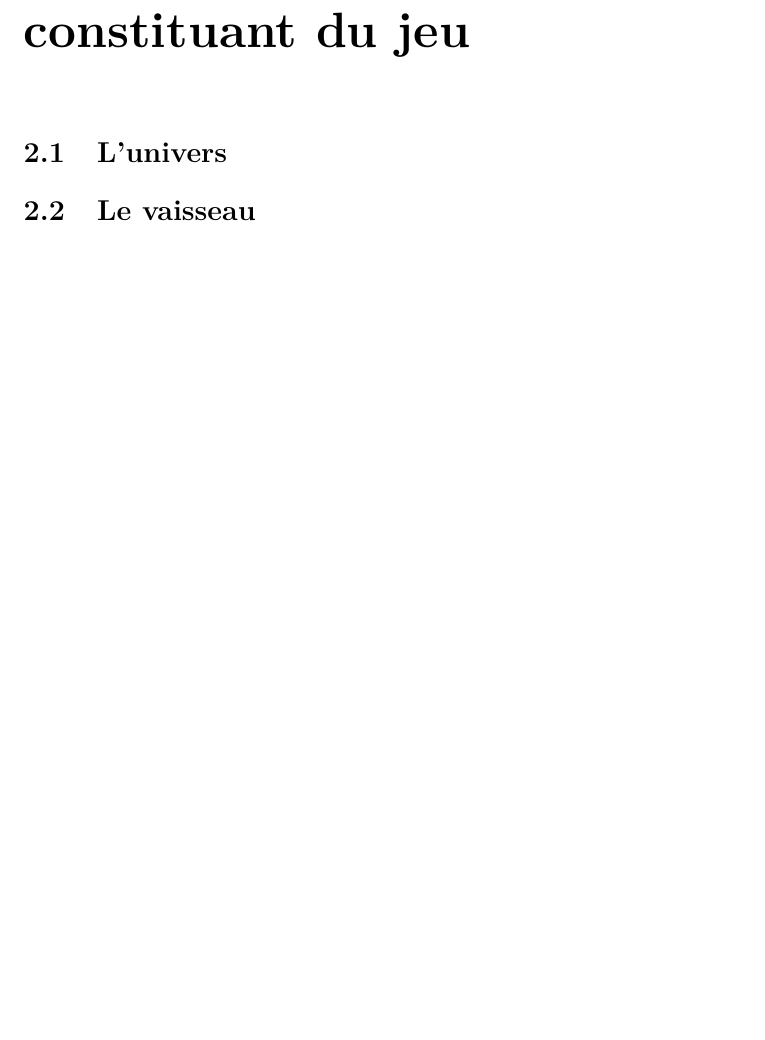
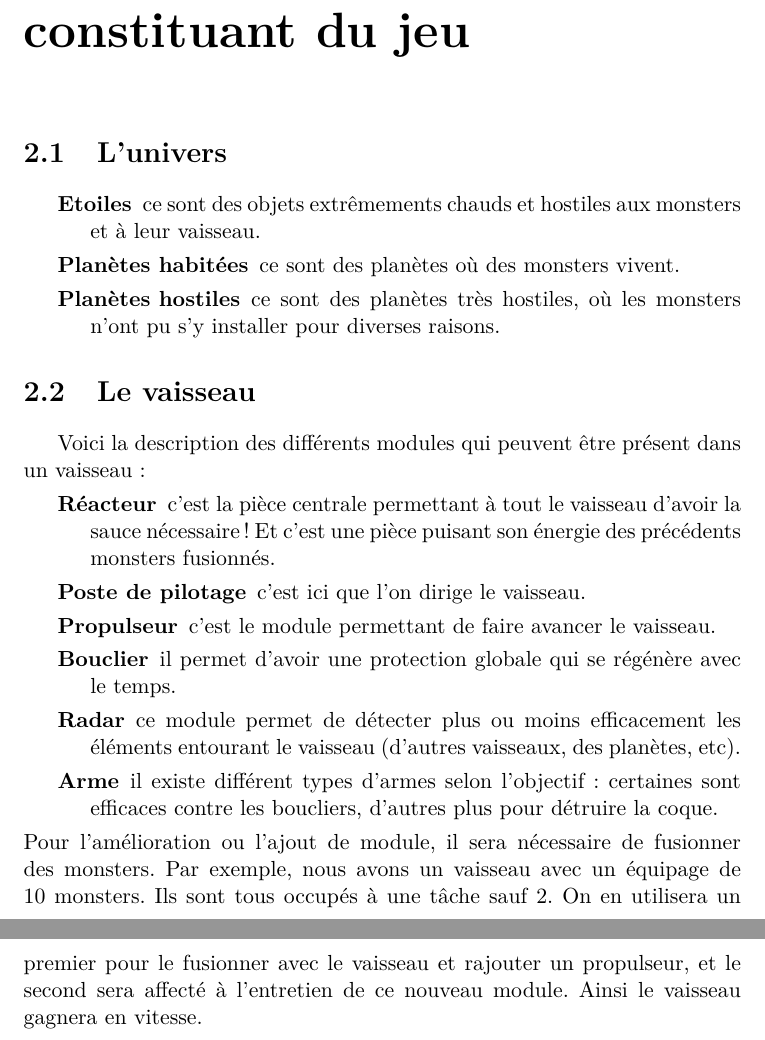
Before and after one commit to KevBP/MonsterShip, a LaTeX document (CDC/cahier_des_charges.tex): part of page 4 of 5 before the commit and two parts of pages 5 and 6 of 7 after it, the two joined at a grey line, cut so that both start at the same text, the shorter picture padded with empty space. Compiled offline with pdfLaTeX.

Commit message:
ajouts de quelques bidules

```diff
--- a/CDC/cahier_des_charges.tex
+++ b/CDC/cahier_des_charges.tex
@@ -5,8 +5,9 @@
 \usepackage[francais]{babel}
 
 \title{Projet PAD}
-\author{Olivier \bsc{Boissard}, Kevin \bsc{Boulala}, Maxime \bsc{Dubois}, Antoine \bsc{Lavier}}
-\date{Dernière modification : \today}
+\author{Olivier \bsc{Boissard}, Kevin \bsc{Boulala},\\
+Maxime \bsc{Dubois}, Antoine \bsc{Lavier}}
+\date{Dernières modifications : \today}
 
 \begin{document}
 
@@ -26,8 +38,24 @@
+    \end{itemize}
 
 \chapter{Définitions des éléments constituant du jeu}
     \section{L'univers}
+      \begin{description}
+        \item[Etoiles] ce sont des objets extrêmements chauds et hostiles aux monsters et à leur vaisseau.
+        \item[Planètes habitées] ce sont des planètes où des monsters vivent.
+        \item[Planètes hostiles] ce sont des planètes très hostiles, où les monsters n'ont pu s'y installer pour diverses raisons.
+      \end{description}
 
     \section{Le vaisseau}
+      Voici la description des différents modules qui peuvent être présent dans un vaisseau :
+      \begin{description}
+        \item[Réacteur] c'est la pièce centrale permettant à tout le vaisseau d'avoir la sauce nécessaire ! Et c'est une pièce puisant son énergie des précédents monsters fusionnés.
+        \item[Poste de pilotage] c'est ici que l'on dirige le vaisseau.
+        \item[Propulseur] c'est le module permettant de faire avancer le vaisseau.
+        \item[Bouclier] il permet d'avoir une protection globale qui se régénère avec le temps.
+        \item[Radar] ce module permet de détecter plus ou moins efficacement les éléments entourant le vaisseau (d'autres vaisseaux, des planètes, etc).
+        \item[Arme] il existe différent types d'armes selon l'objectif : certaines sont efficaces contre les boucliers, d'autres plus pour détruire la coque.
+      \end{description}
+      Pour l'amélioration ou l'ajout de module, il sera nécessaire de fusionner des monsters. Par exemple, nous avons un vaisseau avec un équipage de 10 monsters. Ils sont tous occupés à une tâche sauf 2. On en utilisera un premier pour le fusionner avec le vaisseau et rajouter un propulseur, et le second sera affecté à l'entretien de ce nouveau module. Ainsi le vaisseau gagnera en vitesse.
 
 \chapter{Expression fonctionnelle}
     \section{Graphe des intéractions}
```
Also changed, not shown: CDC/cahier_des_charges.pdf, CDC/cahier_des_charges.tex (23 more changed lines).
